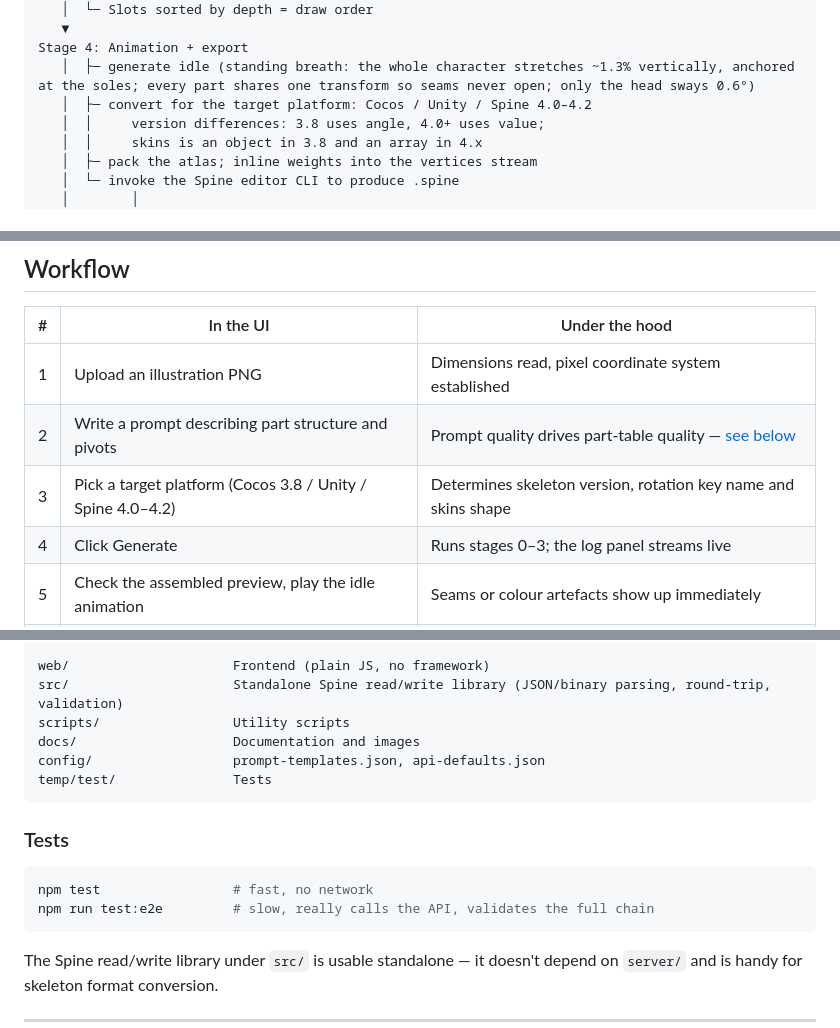
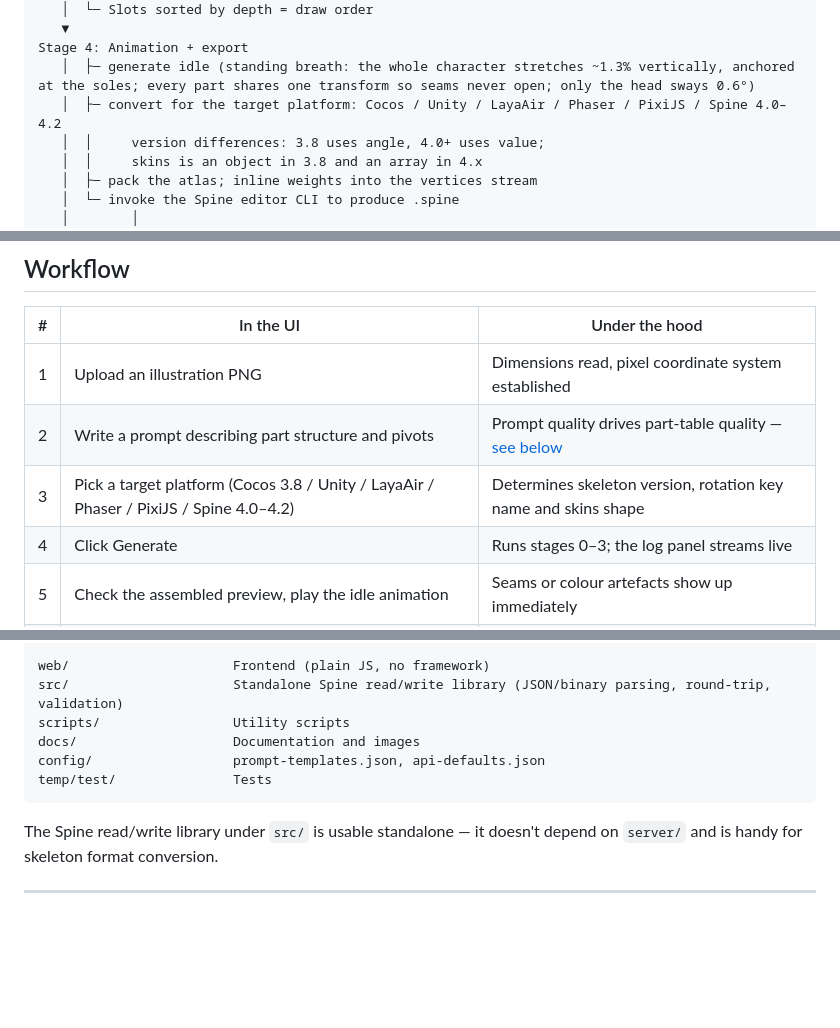
Before and after one commit to funsanity/Spine-AI-Generator, a Markdown page: README-EN.md, 3 parts joined by grey strips. GitHub-like rendering; blank space fills up the shorter version.

````diff
--- a/README-EN.md
+++ b/README-EN.md
@@ -126,7 +131,7 @@ Stage 3: Skeleton
    ▼
 Stage 4: Animation + export
    │  ├─ generate idle (standing breath: the whole character stretches ~1.3% vertically, anchored at the soles; every part shares one transform so seams never open; only the head sways 0.6°)
-   │  ├─ convert for the target platform: Cocos / Unity / Spine 4.0–4.2
+   │  ├─ convert for the target platform: Cocos / Unity / LayaAir / Phaser / PixiJS / Spine 4.0–4.2
    │  │     version differences: 3.8 uses angle, 4.0+ uses value;
    │  │     skins is an object in 3.8 and an array in 4.x
    │  ├─ pack the atlas; inline weights into the vertices stream
@@ -217,7 +222,7 @@ npm run sam:setup && npm run sam:check
 |---|---|---|
 | 1 | Upload an illustration PNG | Dimensions read, pixel coordinate system established |
 | 2 | Write a prompt describing part structure and pivots | Prompt quality drives part-table quality — [see below](#writing-the-prompt) |
-| 3 | Pick a target platform (Cocos 3.8 / Unity / Spine 4.0–4.2) | Determines skeleton version, rotation key name and skins shape |
+| 3 | Pick a target platform (Cocos 3.8 / Unity / LayaAir / Phaser / PixiJS / Spine 4.0–4.2) | Determines skeleton version, rotation key name and skins shape |
 | 4 | Click Generate | Runs stages 0–3; the log panel streams live |
 | 5 | Check the assembled preview, play the idle animation | Seams or colour artefacts show up immediately |
 | 6 | Click Export | Runs stage 4, producing the target-platform assets plus `.spine` |
@@ -469,13 +452,6 @@ config/                  prompt-templates.json, api-defaults.json
 temp/test/               Tests
 ```
 
-### Tests
-
-```bash
-npm test                 # fast, no network
-npm run test:e2e         # slow, really calls the API, validates the full chain
-```
-
 The Spine read/write library under `src/` is usable standalone — it doesn't depend on `server/` and
 is handy for skeleton format conversion.
 
````
Also changed, not shown: other parts of README-EN.md (+8 -25 lines), README.md (+10 -31 lines), docs/images/parts-sheet.png, 2 other files.
